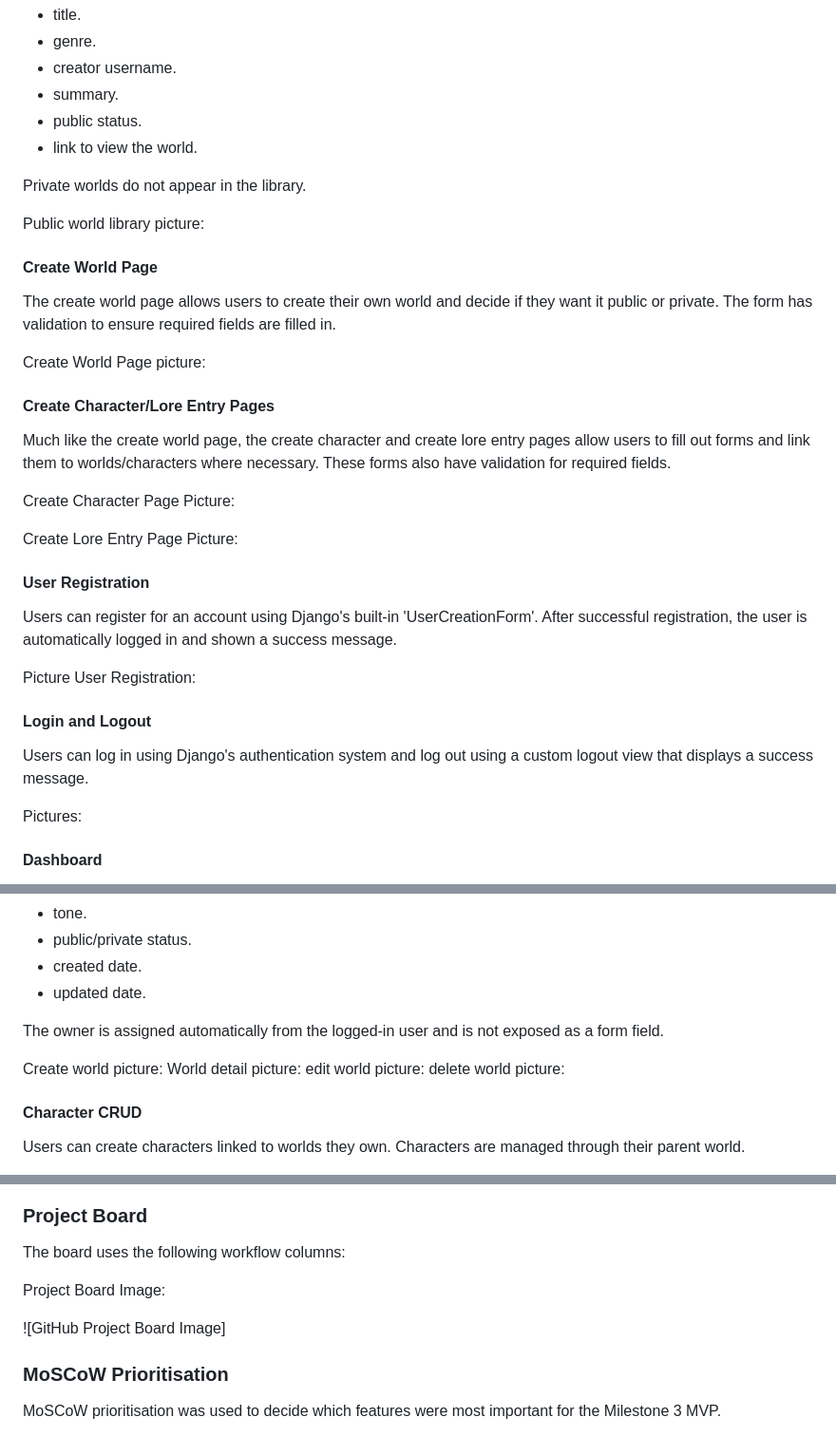
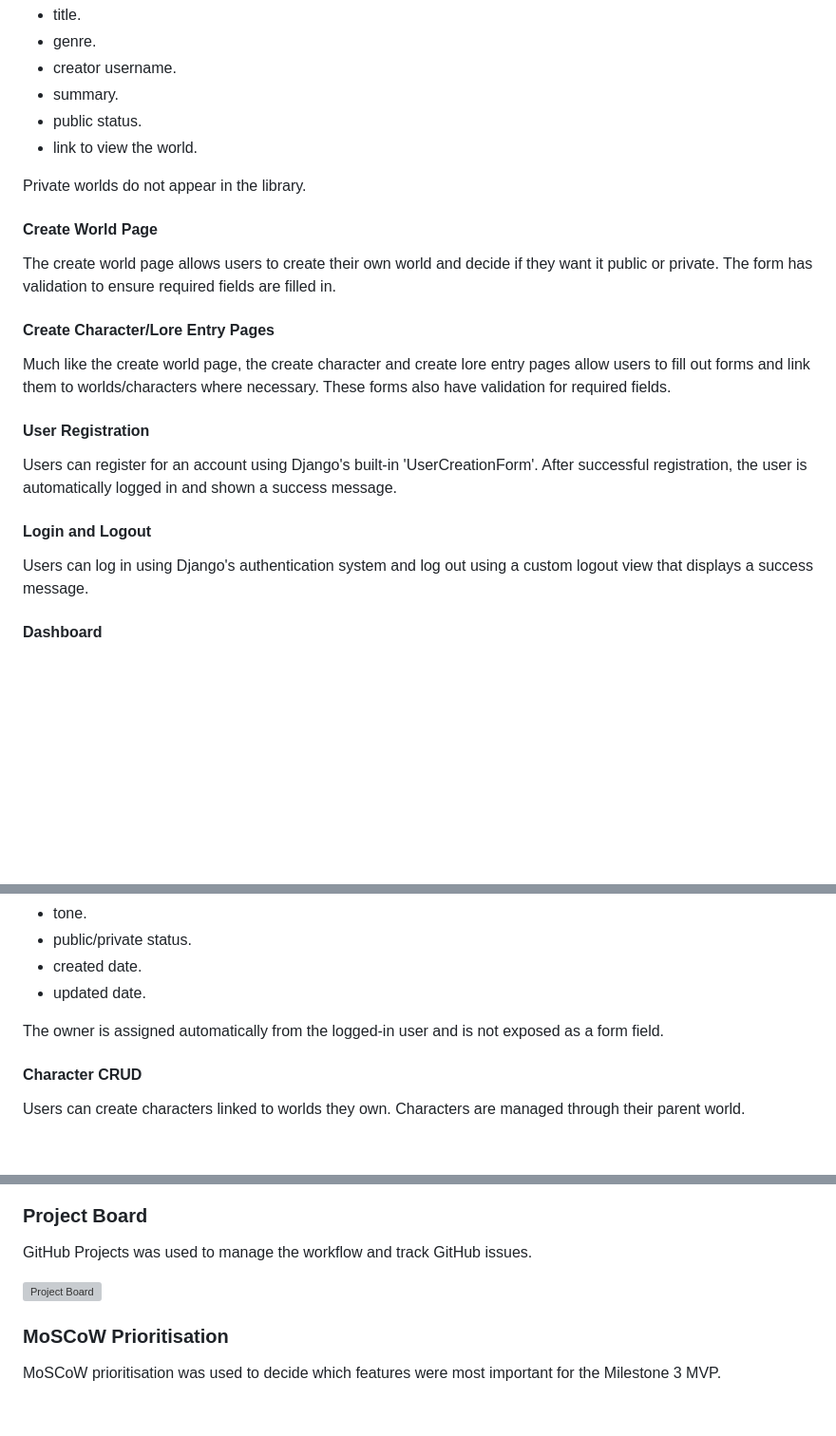
Before and after one commit to CtrlAltKismet/lorekeeper, a Markdown page: README.md, 3 parts joined by grey strips. Shown at 95% size. Rendered like a GitHub page; blank space fills up the shorter version; grey boxes are pictures that could not be loaded.

Commit message:
Update README with images for application features
Added images to various sections of the README to enhance visual representation of the application features and pages.

```diff
--- a/README.md
+++ b/README.md
@@ -1290,33 +1306,21 @@ Each public world card includes key information such as:
 
 Private worlds do not appear in the library.
 
-Public world library picture:
-
 #### Create World Page
 
 The create world page allows users to create their own world and decide if they want it public or private. The form has validation to ensure required fields are filled in.
 
-Create World Page picture:
-
 #### Create Character/Lore Entry Pages
 
 Much like the create world page, the create character and create lore entry pages allow users to fill out forms and link them to worlds/characters where necessary. These forms also have validation for required fields.
 
-Create Character Page Picture:
-
-Create Lore Entry Page Picture:
-
 #### User Registration
 
 Users can register for an account using Django's built-in 'UserCreationForm'. After successful registration, the user is automatically logged in and shown a success message.
 
-Picture User Registration:
-
 #### Login and Logout
 
 Users can log in using Django's authentication system and log out using a custom logout view that displays a success message.
-
-Pictures:
 
 #### Dashboard
 
@@ -1365,11 +1366,6 @@ World records include:
 
 The owner is assigned automatically from the logged-in user and is not exposed as a form field.
 
-Create world picture:
-World detail picture:
-edit world picture:
-delete world picture:
-
 #### Character CRUD
 
 Users can create characters linked to worlds they own. Characters are managed through their parent world.
@@ -1600,11 +1570,9 @@ GitHub Issues Image:
 
 ### Project Board
 
-The board uses the following workflow columns:
-
-Project Board Image:
-
-![GitHub Project Board Image]
+GitHub Projects was used to manage the workflow and track GitHub issues.
+
+<img width="1533" height="749" alt="Project Board" src="https://github.com/user-attachments/assets/5cb9f615-06cb-4cc0-956a-356db2ca21e9" />
 
 ### MoSCoW Prioritisation
 
```
Also changed, not shown: other parts of README.md (+105 -49 lines).
